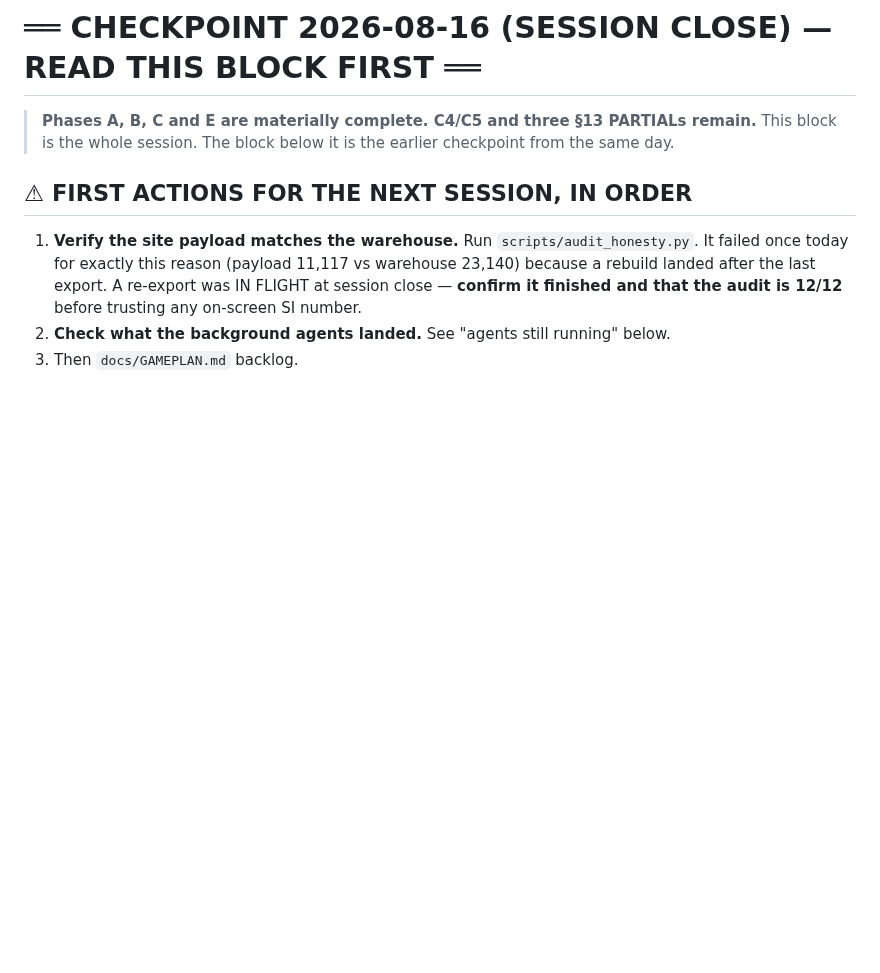
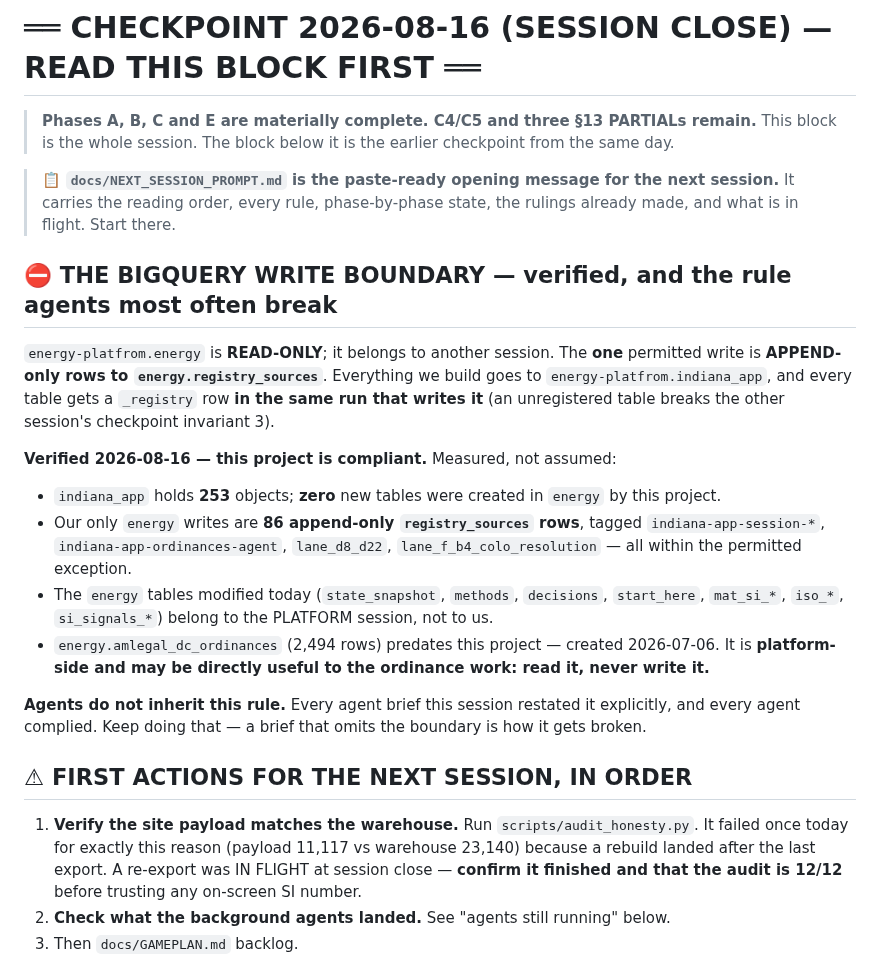
Before and after one commit to ahenderson0233/indiana-application-decennial, a Markdown page: docs/HANDOFF.md, the part around the change. GitHub-like rendering; blank space fills up the shorter version.

```diff
--- a/docs/HANDOFF.md
+++ b/docs/HANDOFF.md
@@ -4,6 +4,30 @@
 
 > **Phases A, B, C and E are materially complete. C4/C5 and three §13 PARTIALs remain.**
 > This block is the whole session. The block below it is the earlier checkpoint from the same day.
+
+> **📋 `docs/NEXT_SESSION_PROMPT.md` is the paste-ready opening message for the next session.**
+> It carries the reading order, every rule, phase-by-phase state, the rulings already made, and
+> what is in flight. Start there.
+
+## ⛔ THE BIGQUERY WRITE BOUNDARY — verified, and the rule agents most often break
+
+`energy-platfrom.energy` is **READ-ONLY**; it belongs to another session. The **one** permitted
+write is **APPEND-only rows to `energy.registry_sources`**. Everything we build goes to
+`energy-platfrom.indiana_app`, and every table gets a `_registry` row **in the same run that
+writes it** (an unregistered table breaks the other session's checkpoint invariant 3).
+
+**Verified 2026-08-16 — this project is compliant.** Measured, not assumed:
+- `indiana_app` holds **253** objects; **zero** new tables were created in `energy` by this project.
+- Our only `energy` writes are **86 append-only `registry_sources` rows**, tagged
+  `indiana-app-session-*`, `indiana-app-ordinances-agent`, `lane_d8_d22`,
+  `lane_f_b4_colo_resolution` — all within the permitted exception.
+- The `energy` tables modified today (`state_snapshot`, `methods`, `decisions`, `start_here`,
+  `mat_si_*`, `iso_*`, `si_signals_*`) belong to the PLATFORM session, not to us.
+- `energy.amlegal_dc_ordinances` (2,494 rows) predates this project — created 2026-07-06. It is
+  **platform-side and may be directly useful to the ordinance work: read it, never write it.**
+
+**Agents do not inherit this rule.** Every agent brief this session restated it explicitly, and
+every agent complied. Keep doing that — a brief that omits the boundary is how it gets broken.
 
 ## ⚠ FIRST ACTIONS FOR THE NEXT SESSION, IN ORDER
 
```
Also changed, not shown: docs/NEXT_SESSION_PROMPT.md (added, +162 -0 lines).
